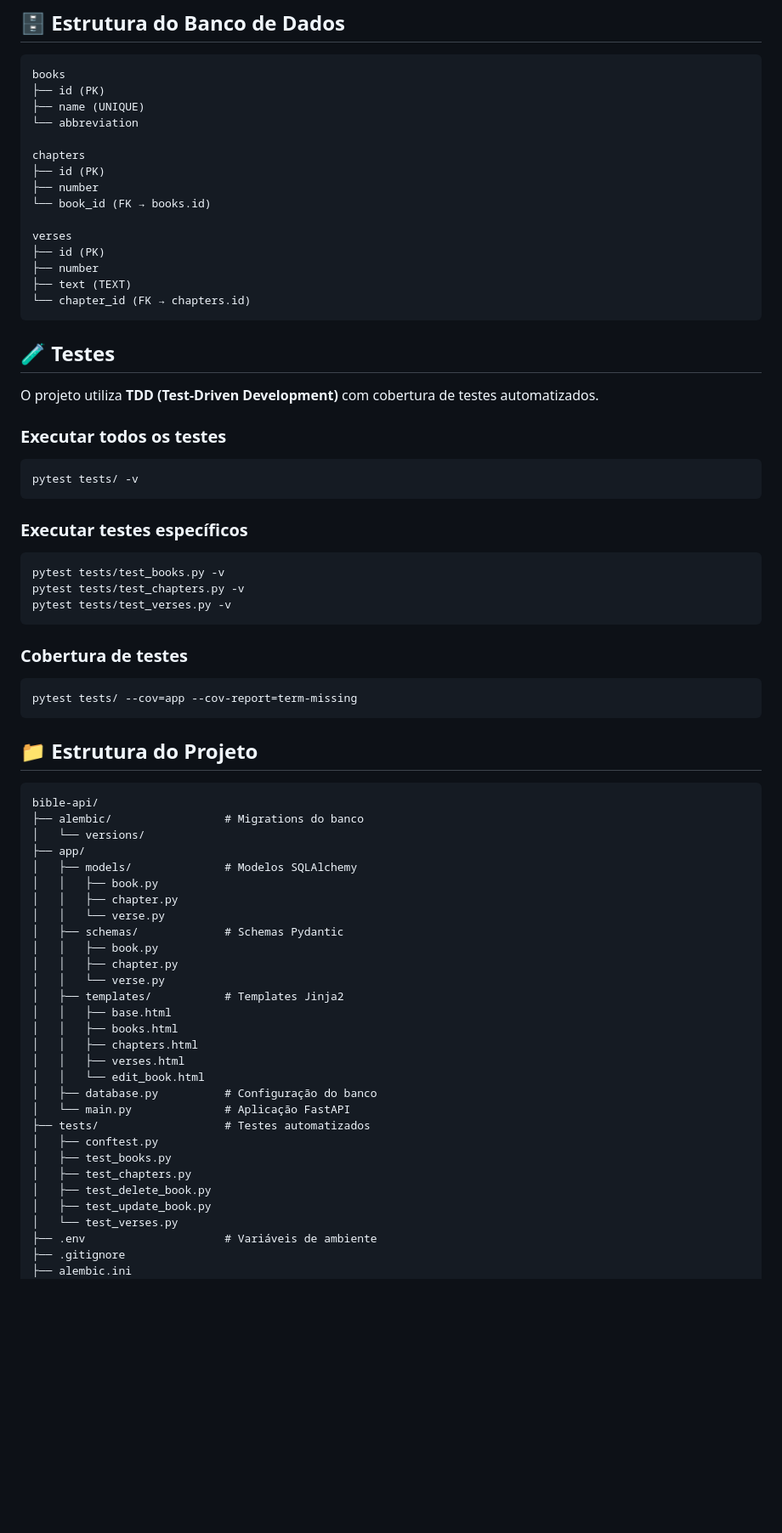
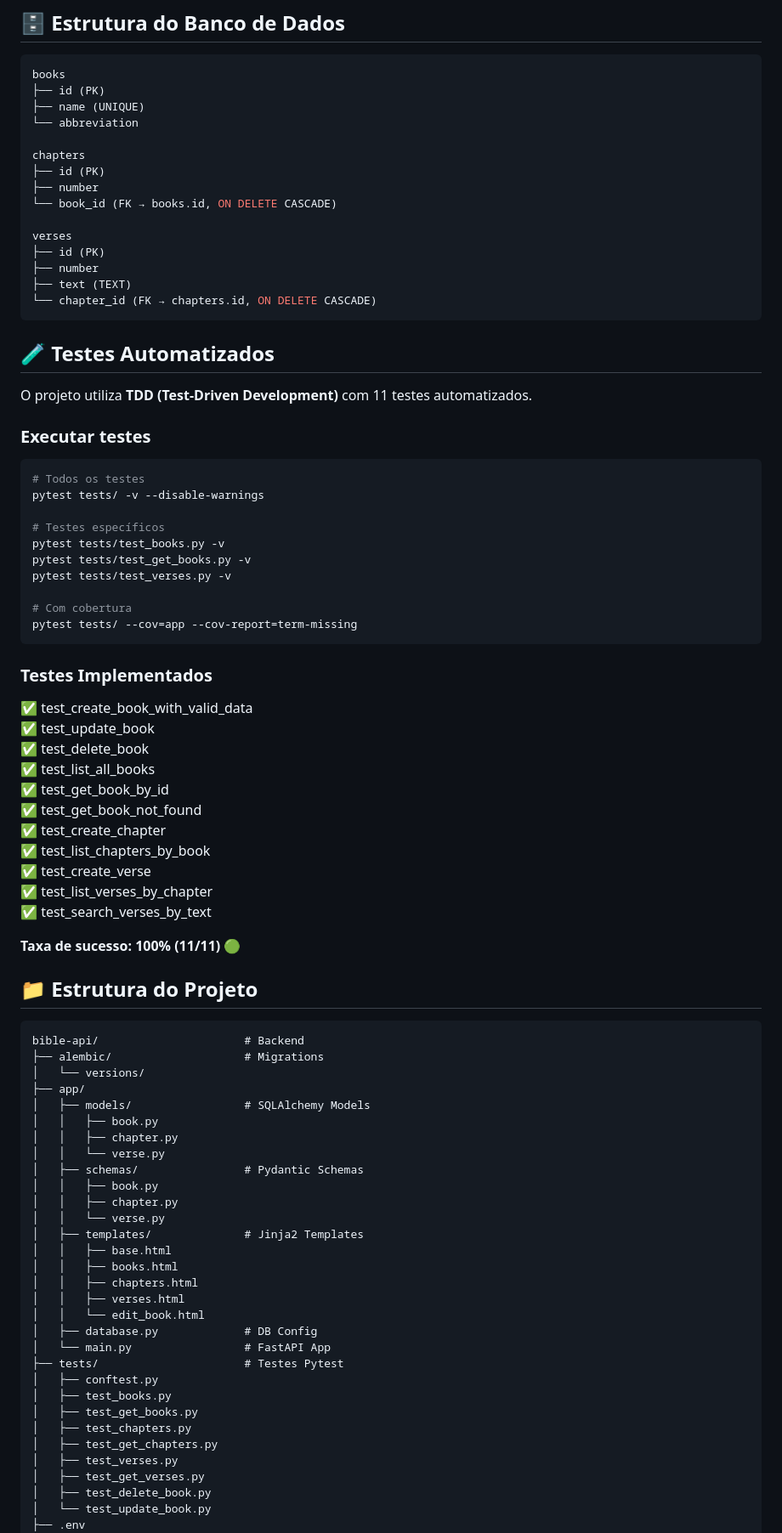
Before and after one commit to Jadson-Jose/bible_api, a Markdown page: README.md, the part around one of its changes. Shown at 85% size. Rendered like a GitHub page; blank space fills up the shorter version.

````diff
--- a/README.md
+++ b/README.md
@@ -171,70 +253,82 @@ books
 chapters
 ├── id (PK)
 ├── number
-└── book_id (FK → books.id)
+└── book_id (FK → books.id, ON DELETE CASCADE)
 
 verses
 ├── id (PK)
 ├── number
 ├── text (TEXT)
-└── chapter_id (FK → chapters.id)
+└── chapter_id (FK → chapters.id, ON DELETE CASCADE)
 ```
 
-## 🧪 Testes
+## 🧪 Testes Automatizados
 
-O projeto utiliza **TDD (Test-Driven Development)** com cobertura de testes automatizados.
+O projeto utiliza **TDD (Test-Driven Development)** com 11 testes automatizados.
 
-### Executar todos os testes
+### Executar testes
 
 ```bash
-pytest tests/ -v
+# Todos os testes
+pytest tests/ -v --disable-warnings
+
+# Testes específicos
+pytest tests/test_books.py -v
+pytest tests/test_get_books.py -v
+pytest tests/test_verses.py -v
+
+# Com cobertura
+pytest tests/ --cov=app --cov-report=term-missing
 ```
 
-### Executar testes específicos
+### Testes Implementados
 
-```bash
-pytest tests/test_books.py -v
-pytest tests/test_chapters.py -v
-pytest tests/test_verses.py -v
-```
+✅ test_create_book_with_valid_data
+✅ test_update_book
+✅ test_delete_book
+✅ test_list_all_books
+✅ test_get_book_by_id
+✅ test_get_book_not_found
+✅ test_create_chapter
+✅ test_list_chapters_by_book
+✅ test_create_verse
+✅ test_list_verses_by_chapter
+✅ test_search_verses_by_text
 
-### Cobertura de testes
-
-```bash
-pytest tests/ --cov=app --cov-report=term-missing
-```
+**Taxa de sucesso: 100% (11/11)** 🟢
 
 ## 📁 Estrutura do Projeto
 
 ```
-bible-api/
-├── alembic/                 # Migrations do banco
+bible-api/                      # Backend
+├── alembic/                    # Migrations
 │   └── versions/
 ├── app/
-│   ├── models/              # Modelos SQLAlchemy
+│   ├── models/                 # SQLAlchemy Models
 │   │   ├── book.py
 │   │   ├── chapter.py
 │   │   └── verse.py
-│   ├── schemas/             # Schemas Pydantic
+│   ├── schemas/                # Pydantic Schemas
 │   │   ├── book.py
 │   │   ├── chapter.py
 │   │   └── verse.py
-│   ├── templates/           # Templates Jinja2
+│   ├── templates/              # Jinja2 Templates
 │   │   ├── base.html
 │   │   ├── books.html
 │   │   ├── chapters.html
 │   │   ├── verses.html
 │   │   └── edit_book.html
-│   ├── database.py          # Configuração do banco
-│   └── main.py              # Aplicação FastAPI
-├── tests/                   # Testes automatizados
+│   ├── database.py             # DB Config
+│   └── main.py                 # FastAPI App
+├── tests/                      # Testes Pytest
 │   ├── conftest.py
 │   ├── test_books.py
+│   ├── test_get_books.py
 │   ├── test_chapters.py
+│   ├── test_get_chapters.py
+│   ├── test_verses.py
+│   ├── test_get_verses.py
 │   ├── test_delete_book.py
-│   ├── test_update_book.py
-│   └── test_verses.py
-├── .env                     # Variáveis de ambiente
-├── .gitignore
-├── alembic.ini
+│   └── test_update_book.py
+├── .env
 ├── requirements.txt
````
Also changed, not shown: other parts of README.md (+201 -76 lines).
